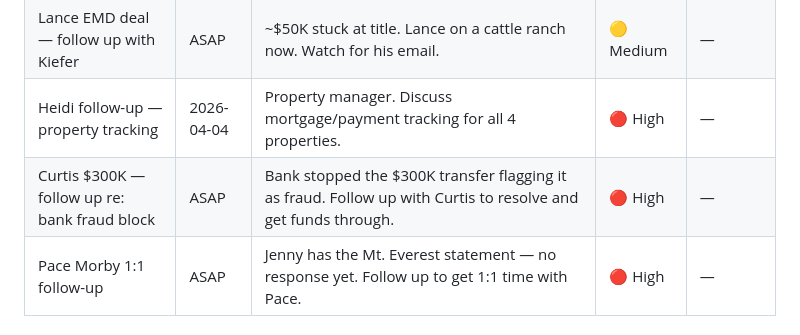
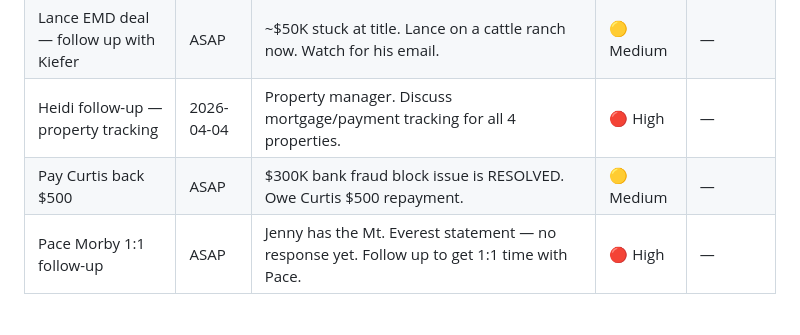
Before and after one commit to pmartbrown/dashboard, a Markdown page: todo.md, the part around one of its changes. Drawn GitHub-style.

Commit message:
sync todo.md from Cowork session — 2026-04-21

```diff
--- a/todo.md
+++ b/todo.md
@@ -23,7 +23,7 @@
 | Jade — fund a Morby Method with Pace | ASAP | Contact Jade to plan funding a deal using the Morby Method with Pace. | 🔴 High | — |
 | Lance EMD deal — follow up with Kiefer | ASAP | ~$50K stuck at title. Lance on a cattle ranch now. Watch for his email. | 🟡 Medium | — |
 | Heidi follow-up — property tracking | 2026-04-04 | Property manager. Discuss mortgage/payment tracking for all 4 properties. | 🔴 High | — |
-| Curtis $300K — follow up re: bank fraud block | ASAP | Bank stopped the $300K transfer flagging it as fraud. Follow up with Curtis to resolve and get funds through. | 🔴 High | — |
+| Pay Curtis back $500 | ASAP | $300K bank fraud block issue is RESOLVED. Owe Curtis $500 repayment. | 🟡 Medium | — |
 | Pace Morby 1:1 follow-up | ASAP | Jenny has the Mt. Everest statement — no response yet. Follow up to get 1:1 time with Pace. | 🔴 High | — |
 
 ### Personal / Standards
```
Also changed, not shown: other parts of todo.md (+1 -1 lines).
